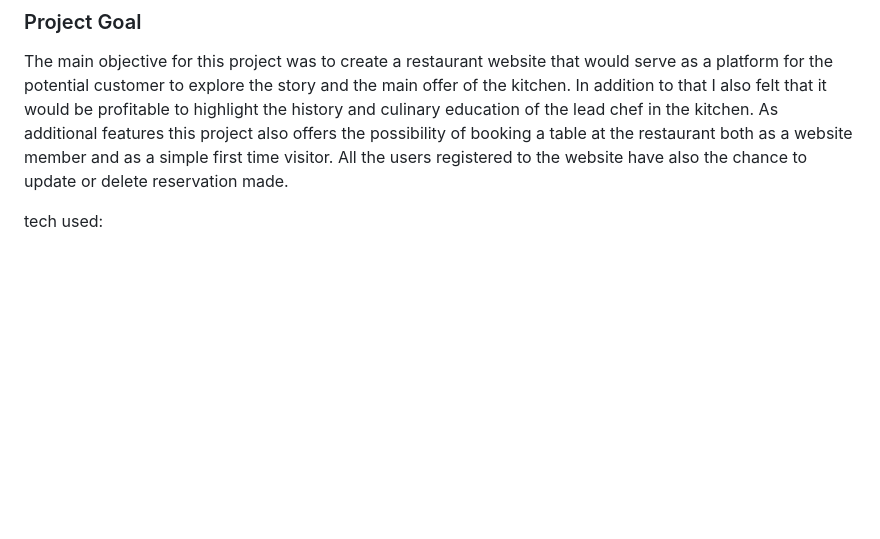
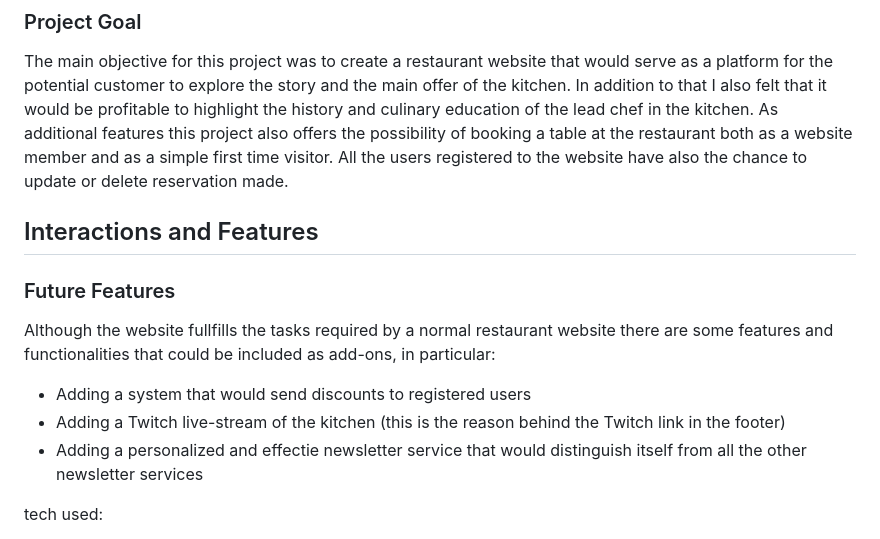
Before and after one commit to DevFabrizio/Fabrizio-Project-Four, a Markdown page: README.md, the part around the change. Drawn GitHub-style; blank space fills up the shorter version.

Commit message:
add future features in README.

```diff
--- a/README.md
+++ b/README.md
@@ -30,7 +30,14 @@ The work on this particular plane had something different comapared to all the o
 
 The main objective for this project was to create a restaurant website that would serve as a platform for the potential customer to explore the story and the main offer of the kitchen. In addition to that I also felt that it would be profitable to highlight the history and culinary education of the lead chef in the kitchen. As additional features this project also offers the possibility of booking a table at the restaurant both as a website member and as a simple first time visitor. All the users registered to the website have also the chance to update or delete reservation made.
 
+## Interactions and Features
 
+### Future Features
+
+Although the website fullfills the tasks required by a normal restaurant website there are some features and functionalities that could be included as add-ons, in particular:
+- Adding a system that would send discounts to registered users
+- Adding a Twitch live-stream of the kitchen (this is the reason behind the Twitch link in the footer)
+- Adding a personalized and effectie newsletter service that would distinguish itself from all the other newsletter services
 
 
 
```
